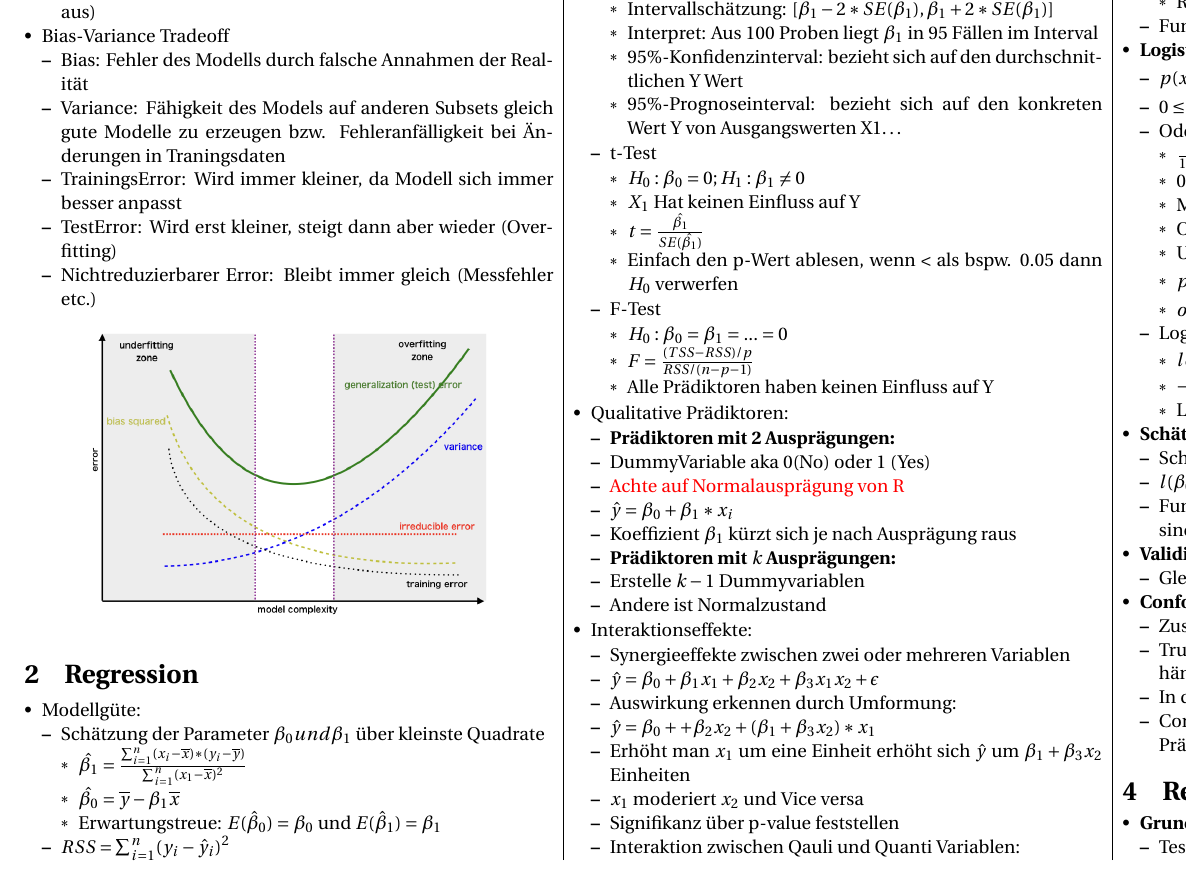
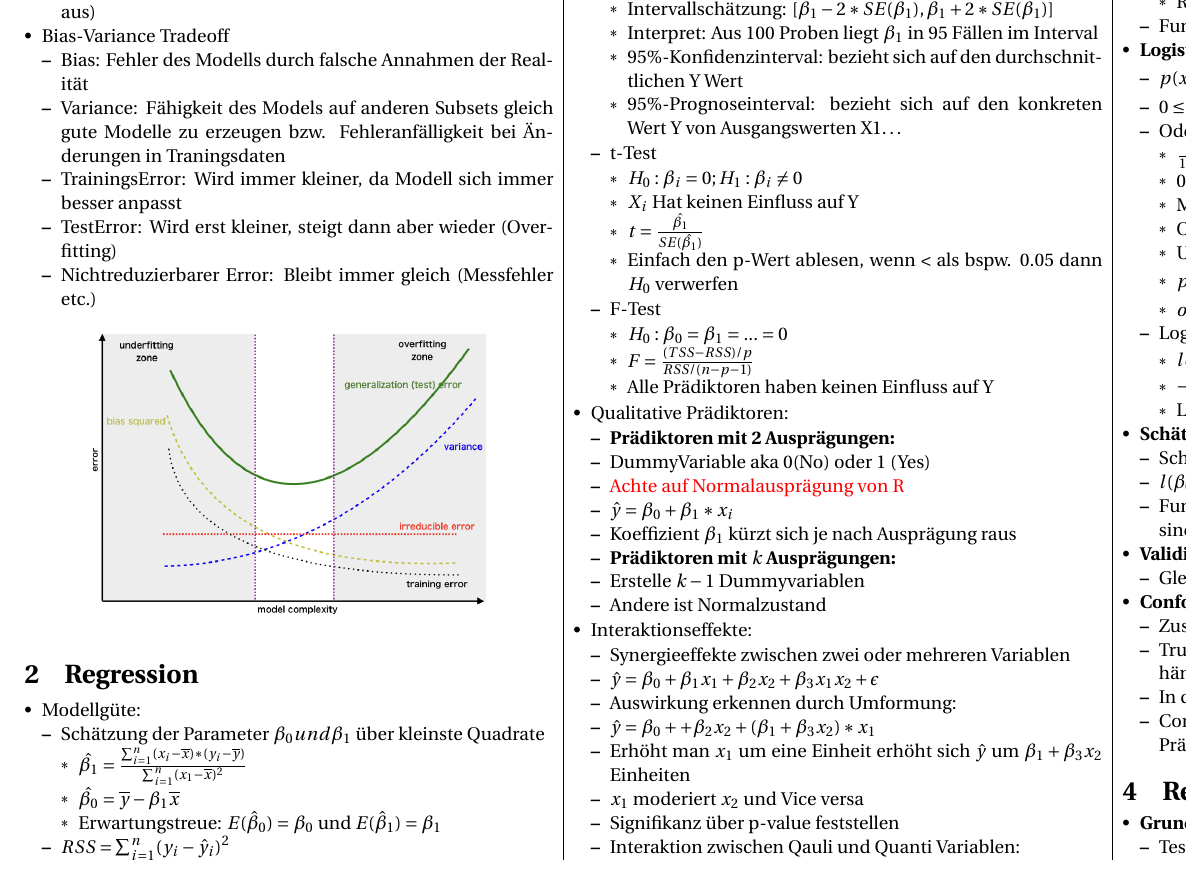
Before and after one commit to NiklasUllmann/NAK_MuDa_CheatSheet, a LaTeX document (muda_cheatsheet.tex): part of page 1 of 2, cut so that both start at the same text. Compiled offline with pdfLaTeX.

Commit message:
t test Anpassung

```diff
--- a/muda_cheatsheet.tex
+++ b/muda_cheatsheet.tex
@@ -112,8 +112,8 @@
                 \end{itemize}
                 \item t-Test
                 \begin{itemize}[noitemsep,nolistsep,leftmargin=*]
-                    \item $H_0: \beta_0 = 0; H_1: \beta_1 \neq 0$
-                    \item $X_1$ Hat keinen Einfluss auf Y
+                    \item $H_0: \beta_i = 0; H_1: \beta_i \neq 0$
+                    \item $X_i$ Hat keinen Einfluss auf Y
                     \item $t = \frac{\hat{\beta_1}}{SE(\hat{\beta_1})}$
                     \item Einfach den p-Wert ablesen, wenn < als bspw. 0.05 dann $H_0$ verwerfen
                 \end{itemize}
```
Also changed, not shown: muda_cheatsheet.pdf.
